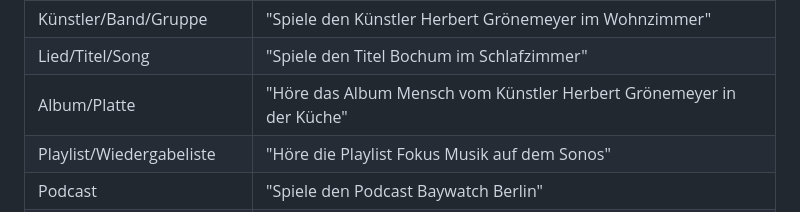
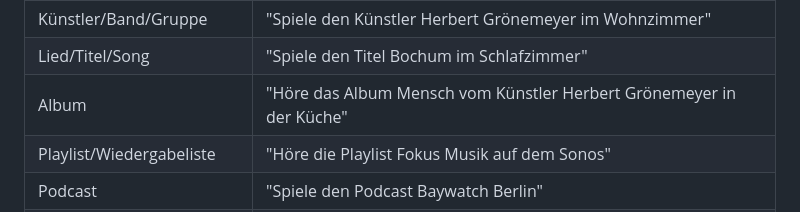
Before and after one commit to mohoel/home-assistant-voice-display, a Markdown page: README.md, the part around the change. GitHub-like rendering.

```diff
--- a/README.md
+++ b/README.md
@@ -285,7 +285,7 @@ Medientypen, jeweils eingeleitet mit "Spiele"/"Höre"/"Spiel":
 |---|---|
 | Künstler/Band/Gruppe | "Spiele den Künstler Herbert Grönemeyer im Wohnzimmer" |
 | Lied/Titel/Song | "Spiele den Titel Bochum im Schlafzimmer" |
-| Album/Platte | "Höre das Album Mensch vom Künstler Herbert Grönemeyer in der Küche" |
+| Album | "Höre das Album Mensch vom Künstler Herbert Grönemeyer in der Küche" |
 | Playlist/Wiedergabeliste | "Höre die Playlist Fokus Musik auf dem Sonos" |
 | Podcast | "Spiele den Podcast Baywatch Berlin" |
 | Radiosender/Radio/Sender | "Höre das Radio Deutschlandfunk in der Küche" |
```
